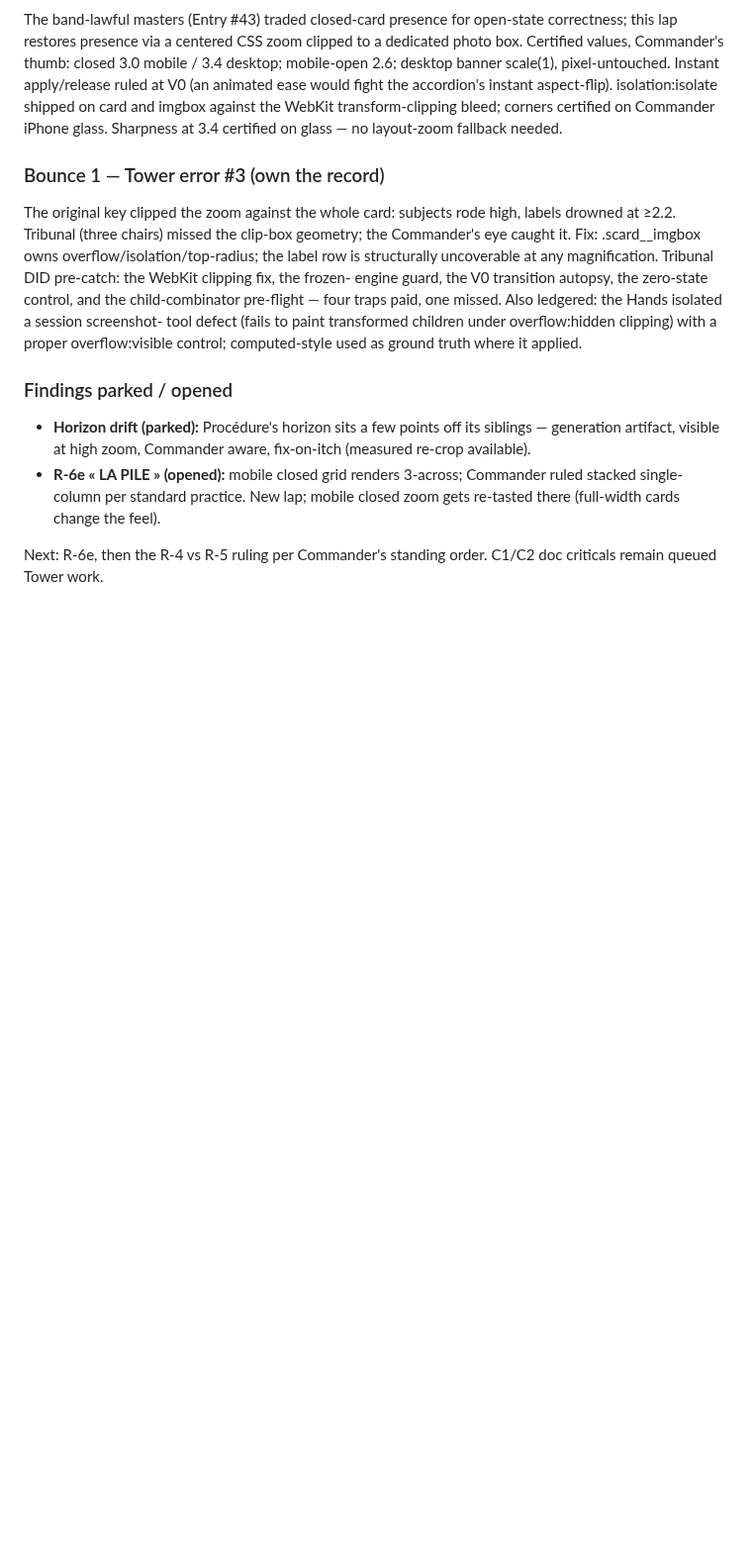
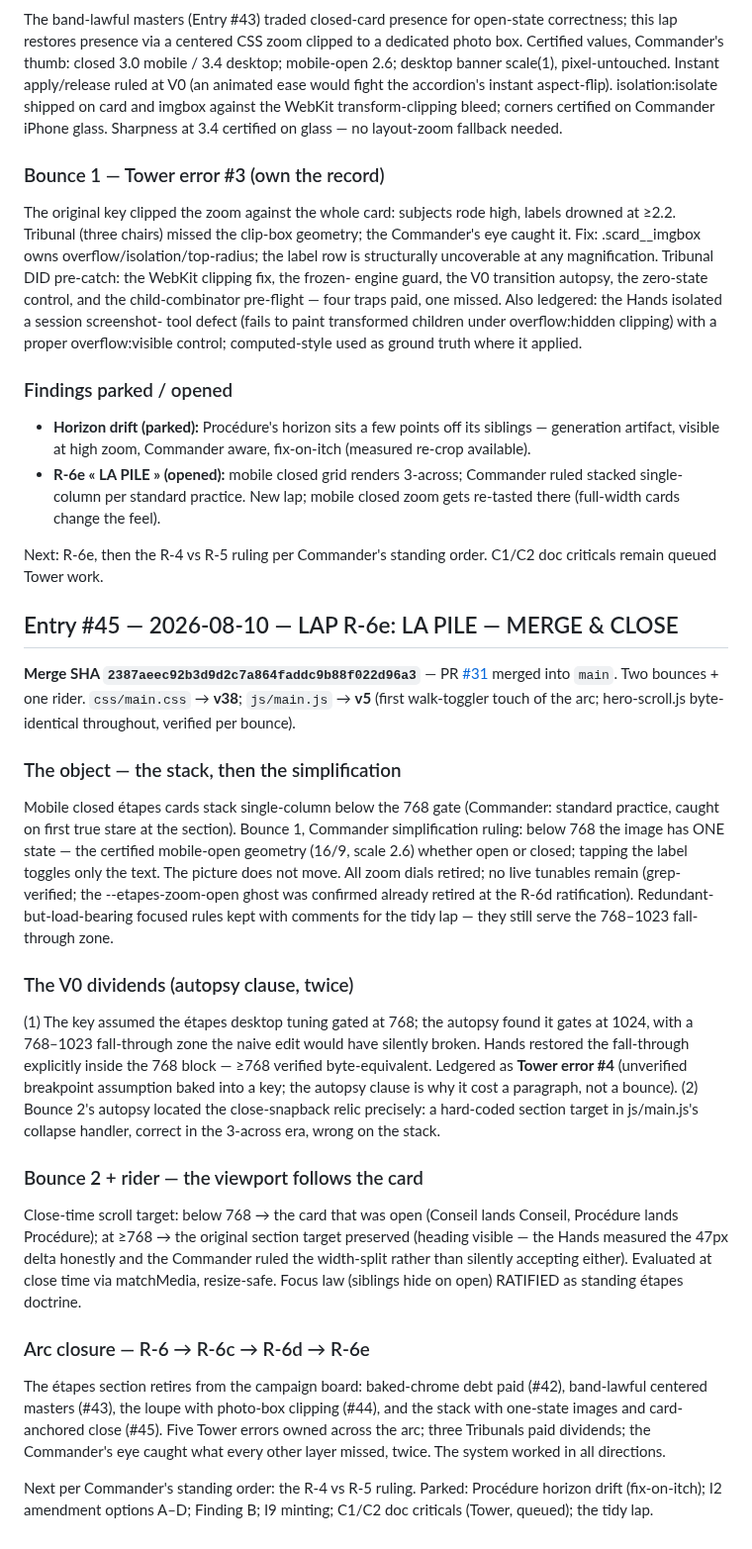
Before and after one commit to Ulgolan/hotico-proto, a Markdown page: LEDGER.md, the part around the change. Shown at 99% size. GitHub-like rendering; blank space fills up the shorter version.

Commit message:
LEDGER #45 — lap R-6e LA PILE, merge & close

```diff
--- a/LEDGER.md
+++ b/LEDGER.md
@@ -3733,3 +3733,63 @@ computed-style used as ground truth where it applied.
 
 Next: R-6e, then the R-4 vs R-5 ruling per Commander's standing
 order. C1/C2 doc criticals remain queued Tower work.
+
+## Entry #45 — 2026-08-10 — LAP R-6e: LA PILE — MERGE & CLOSE
+
+**Merge SHA `2387aeec92b3d9d2c7a864faddc9b88f022d96a3`** — PR
+[#31](https://github.com/Ulgolan/hotico-proto/pull/31) merged into
+`main`. Two bounces + one rider. `css/main.css` → **v38**;
+`js/main.js` → **v5** (first walk-toggler touch of the arc;
+hero-scroll.js byte-identical throughout, verified per bounce).
+
+### The object — the stack, then the simplification
+
+Mobile closed étapes cards stack single-column below the 768 gate
+(Commander: standard practice, caught on first true stare at the
+section). Bounce 1, Commander simplification ruling: below 768
+the image has ONE state — the certified mobile-open geometry
+(16/9, scale 2.6) whether open or closed; tapping the label
+toggles only the text. The picture does not move. All zoom dials
+retired; no live tunables remain (grep-verified; the
+--etapes-zoom-open ghost was confirmed already retired at the
+R-6d ratification). Redundant-but-load-bearing focused rules
+kept with comments for the tidy lap — they still serve the
+768–1023 fall-through zone.
+
+### The V0 dividends (autopsy clause, twice)
+
+(1) The key assumed the étapes desktop tuning gated at 768; the
+autopsy found it gates at 1024, with a 768–1023 fall-through
+zone the naive edit would have silently broken. Hands restored
+the fall-through explicitly inside the 768 block — ≥768 verified
+byte-equivalent. Ledgered as **Tower error #4** (unverified
+breakpoint assumption baked into a key; the autopsy clause is
+why it cost a paragraph, not a bounce). (2) Bounce 2's autopsy
+located the close-snapback relic precisely: a hard-coded section
+target in js/main.js's collapse handler, correct in the 3-across
+era, wrong on the stack.
+
+### Bounce 2 + rider — the viewport follows the card
+
+Close-time scroll target: below 768 → the card that was open
+(Conseil lands Conseil, Procédure lands Procédure); at ≥768 →
+the original section target preserved (heading visible — the
+Hands measured the 47px delta honestly and the Commander ruled
+the width-split rather than silently accepting either). Evaluated
+at close time via matchMedia, resize-safe. Focus law (siblings
+hide on open) RATIFIED as standing étapes doctrine.
+
+### Arc closure — R-6 → R-6c → R-6d → R-6e
+
+The étapes section retires from the campaign board: baked-chrome
+debt paid (#42), band-lawful centered masters (#43), the loupe
+with photo-box clipping (#44), and the stack with one-state
+images and card-anchored close (#45). Five Tower errors owned
+across the arc; three Tribunals paid dividends; the Commander's
+eye caught what every other layer missed, twice. The system
+worked in all directions.
+
+Next per Commander's standing order: the R-4 vs R-5 ruling.
+Parked: Procédure horizon drift (fix-on-itch); I2 amendment
+options A–D; Finding B; I9 minting; C1/C2 doc criticals (Tower,
+queued); the tidy lap.
```
